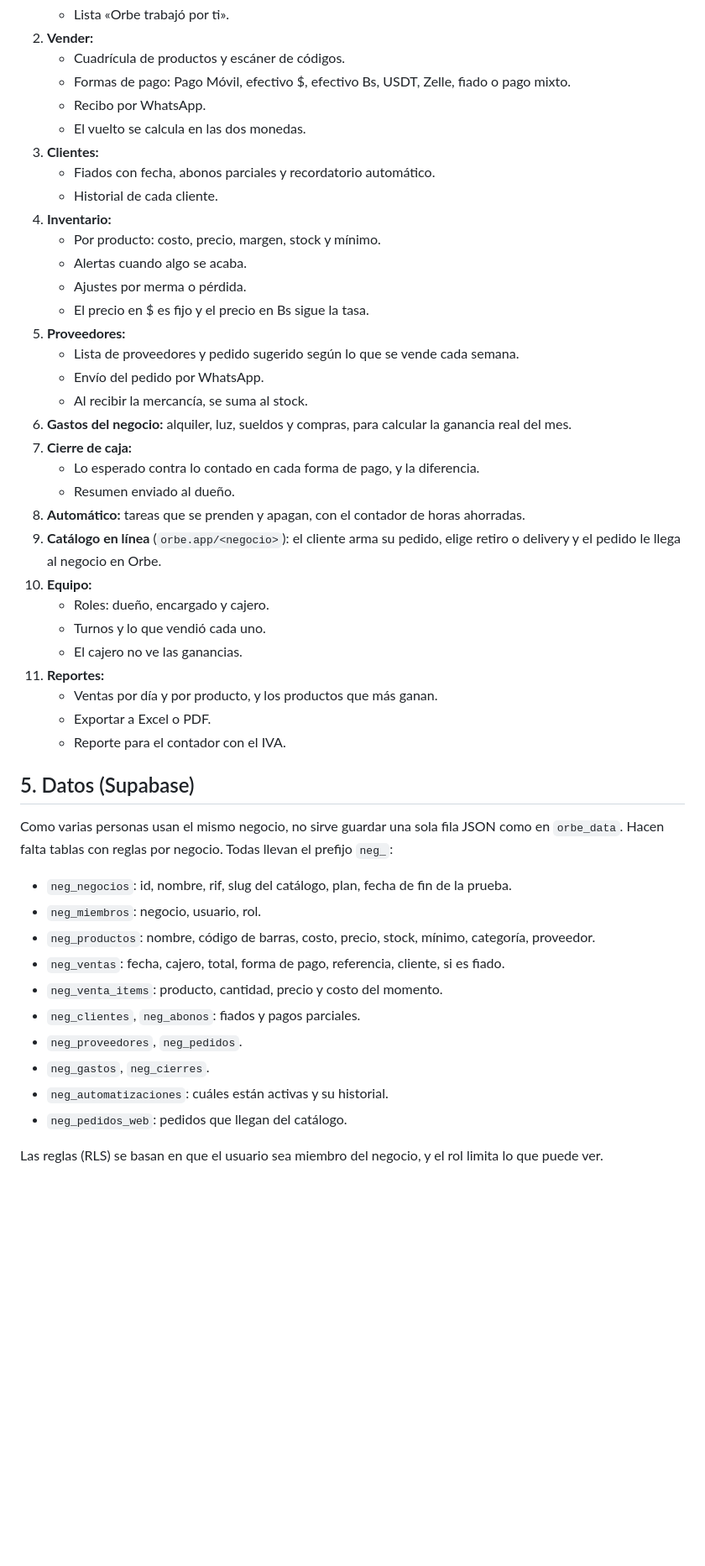
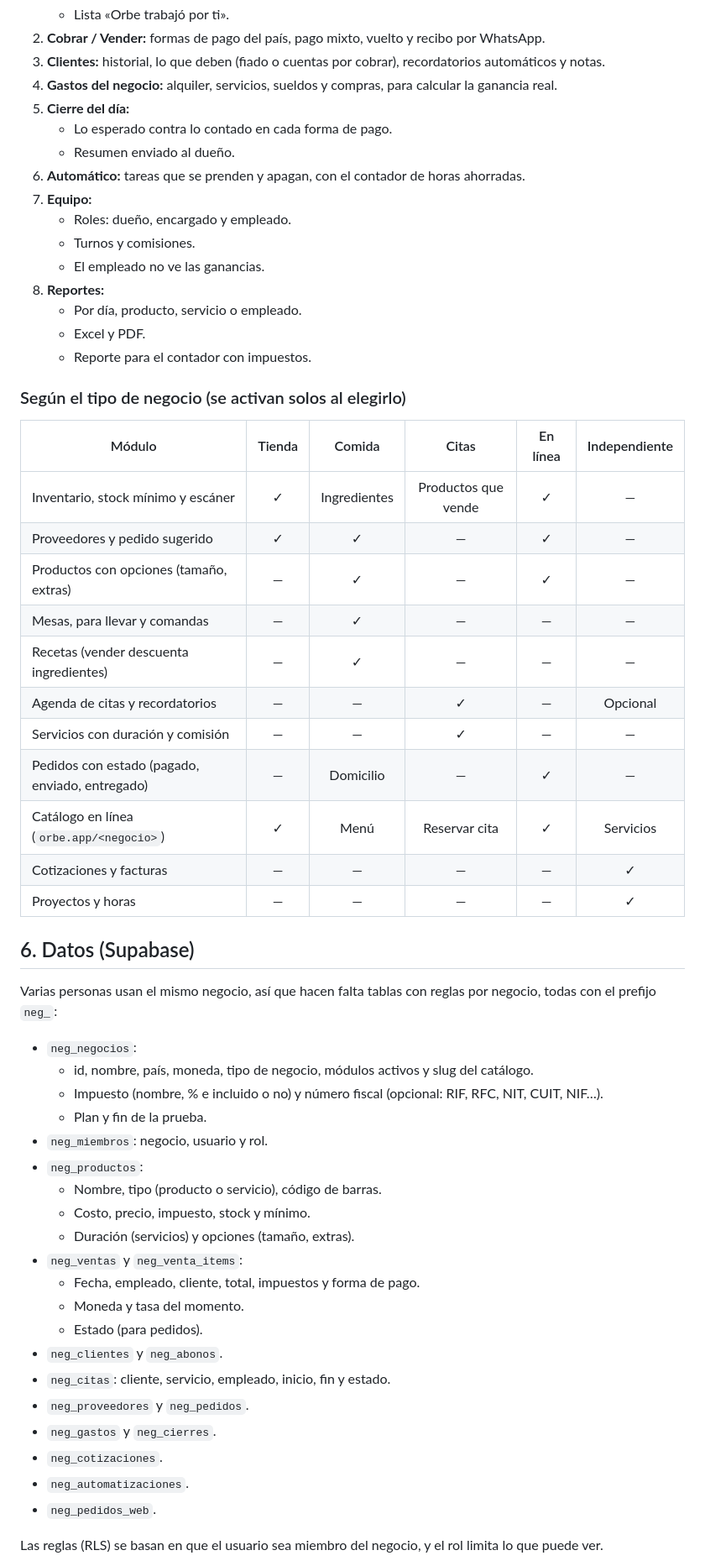
Before and after one commit to Gllm57/misgastos, a Markdown page: negocios/PLAN.md, the part around one of its changes. Shown at 84% size. Rendered like a GitHub page; blank space fills up the shorter version.

```diff
--- a/negocios/PLAN.md
+++ b/negocios/PLAN.md
@@ -73,50 +103,60 @@ Todo esto ya está probado en `index.html` y se copia o adapta:
    - Lista «Orbe trabajó por ti».
-2. **Vender:**
-   - Cuadrícula de productos y escáner de códigos.
-   - Formas de pago: Pago Móvil, efectivo $, efectivo Bs, USDT, Zelle, fiado o pago mixto.
-   - Recibo por WhatsApp.
-   - El vuelto se calcula en las dos monedas.
-3. **Clientes:**
-   - Fiados con fecha, abonos parciales y recordatorio automático.
-   - Historial de cada cliente.
-4. **Inventario:**
-   - Por producto: costo, precio, margen, stock y mínimo.
-   - Alertas cuando algo se acaba.
-   - Ajustes por merma o pérdida.
-   - El precio en $ es fijo y el precio en Bs sigue la tasa.
-5. **Proveedores:**
-   - Lista de proveedores y pedido sugerido según lo que se vende cada semana.
-   - Envío del pedido por WhatsApp.
-   - Al recibir la mercancía, se suma al stock.
-6. **Gastos del negocio:** alquiler, luz, sueldos y compras, para calcular la ganancia real del mes.
-7. **Cierre de caja:**
-   - Lo esperado contra lo contado en cada forma de pago, y la diferencia.
+2. **Cobrar / Vender:** formas de pago del país, pago mixto, vuelto y recibo por WhatsApp.
+3. **Clientes:** historial, lo que deben (fiado o cuentas por cobrar), recordatorios automáticos y notas.
+4. **Gastos del negocio:** alquiler, servicios, sueldos y compras, para calcular la ganancia real.
+5. **Cierre del día:**
+   - Lo esperado contra lo contado en cada forma de pago.
    - Resumen enviado al dueño.
-8. **Automático:** tareas que se prenden y apagan, con el contador de horas ahorradas.
-9. **Catálogo en línea** (`orbe.app/<negocio>`): el cliente arma su pedido, elige retiro o delivery y el pedido le llega al negocio en Orbe.
-10. **Equipo:**
-    - Roles: dueño, encargado y cajero.
-    - Turnos y lo que vendió cada uno.
-    - El cajero no ve las ganancias.
-11. **Reportes:**
-    - Ventas por día y por producto, y los productos que más ganan.
-    - Exportar a Excel o PDF.
-    - Reporte para el contador con el IVA.
+6. **Automático:** tareas que se prenden y apagan, con el contador de horas ahorradas.
+7. **Equipo:**
+   - Roles: dueño, encargado y empleado.
+   - Turnos y comisiones.
+   - El empleado no ve las ganancias.
+8. **Reportes:**
+   - Por día, producto, servicio o empleado.
+   - Excel y PDF.
+   - Reporte para el contador con impuestos.
 
-## 5. Datos (Supabase)
+### Según el tipo de negocio (se activan solos al elegirlo)
 
-Como varias personas usan el mismo negocio, no sirve guardar una sola fila JSON como en `orbe_data`. Hacen falta tablas con reglas por negocio. Todas llevan el prefijo `neg_`:
+| Módulo | Tienda | Comida | Citas | En línea | Independiente |
+|---|:-:|:-:|:-:|:-:|:-:|
+| Inventario, stock mínimo y escáner | ✓ | Ingredientes | Productos que vende | ✓ | — |
+| Proveedores y pedido sugerido | ✓ | ✓ | — | ✓ | — |
+| Productos con opciones (tamaño, extras) | — | ✓ | — | ✓ | — |
+| Mesas, para llevar y comandas | — | ✓ | — | — | — |
+| Recetas (vender descuenta ingredientes) | — | ✓ | — | — | — |
+| Agenda de citas y recordatorios | — | — | ✓ | — | Opcional |
+| Servicios con duración y comisión | — | — | ✓ | — | — |
+| Pedidos con estado (pagado, enviado, entregado) | — | Domicilio | — | ✓ | — |
+| Catálogo en línea (`orbe.app/<negocio>`) | ✓ | Menú | Reservar cita | ✓ | Servicios |
+| Cotizaciones y facturas | — | — | — | — | ✓ |
+| Proyectos y horas | — | — | — | — | ✓ |
 
-- `neg_negocios`: id, nombre, rif, slug del catálogo, plan, fecha de fin de la prueba.
-- `neg_miembros`: negocio, usuario, rol.
-- `neg_productos`: nombre, código de barras, costo, precio, stock, mínimo, categoría, proveedor.
-- `neg_ventas`: fecha, cajero, total, forma de pago, referencia, cliente, si es fiado.
-- `neg_venta_items`: producto, cantidad, precio y costo del momento.
-- `neg_clientes`, `neg_abonos`: fiados y pagos parciales.
-- `neg_proveedores`, `neg_pedidos`.
-- `neg_gastos`, `neg_cierres`.
-- `neg_automatizaciones`: cuáles están activas y su historial.
-- `neg_pedidos_web`: pedidos que llegan del catálogo.
+## 6. Datos (Supabase)
+
+Varias personas usan el mismo negocio, así que hacen falta tablas con reglas por negocio, todas con el prefijo `neg_`:
+
+- `neg_negocios`:
+  - id, nombre, país, moneda, tipo de negocio, módulos activos y slug del catálogo.
+  - Impuesto (nombre, % e incluido o no) y número fiscal (opcional: RIF, RFC, NIT, CUIT, NIF…).
+  - Plan y fin de la prueba.
+- `neg_miembros`: negocio, usuario y rol.
+- `neg_productos`:
+  - Nombre, tipo (producto o servicio), código de barras.
+  - Costo, precio, impuesto, stock y mínimo.
+  - Duración (servicios) y opciones (tamaño, extras).
+- `neg_ventas` y `neg_venta_items`:
+  - Fecha, empleado, cliente, total, impuestos y forma de pago.
+  - Moneda y tasa del momento.
+  - Estado (para pedidos).
+- `neg_clientes` y `neg_abonos`.
+- `neg_citas`: cliente, servicio, empleado, inicio, fin y estado.
+- `neg_proveedores` y `neg_pedidos`.
+- `neg_gastos` y `neg_cierres`.
+- `neg_cotizaciones`.
+- `neg_automatizaciones`.
+- `neg_pedidos_web`.
 
 Las reglas (RLS) se basan en que el usuario sea miembro del negocio, y el rol limita lo que puede ver.
 
```
Also changed, not shown: other parts of negocios/PLAN.md (+130 -84 lines).
